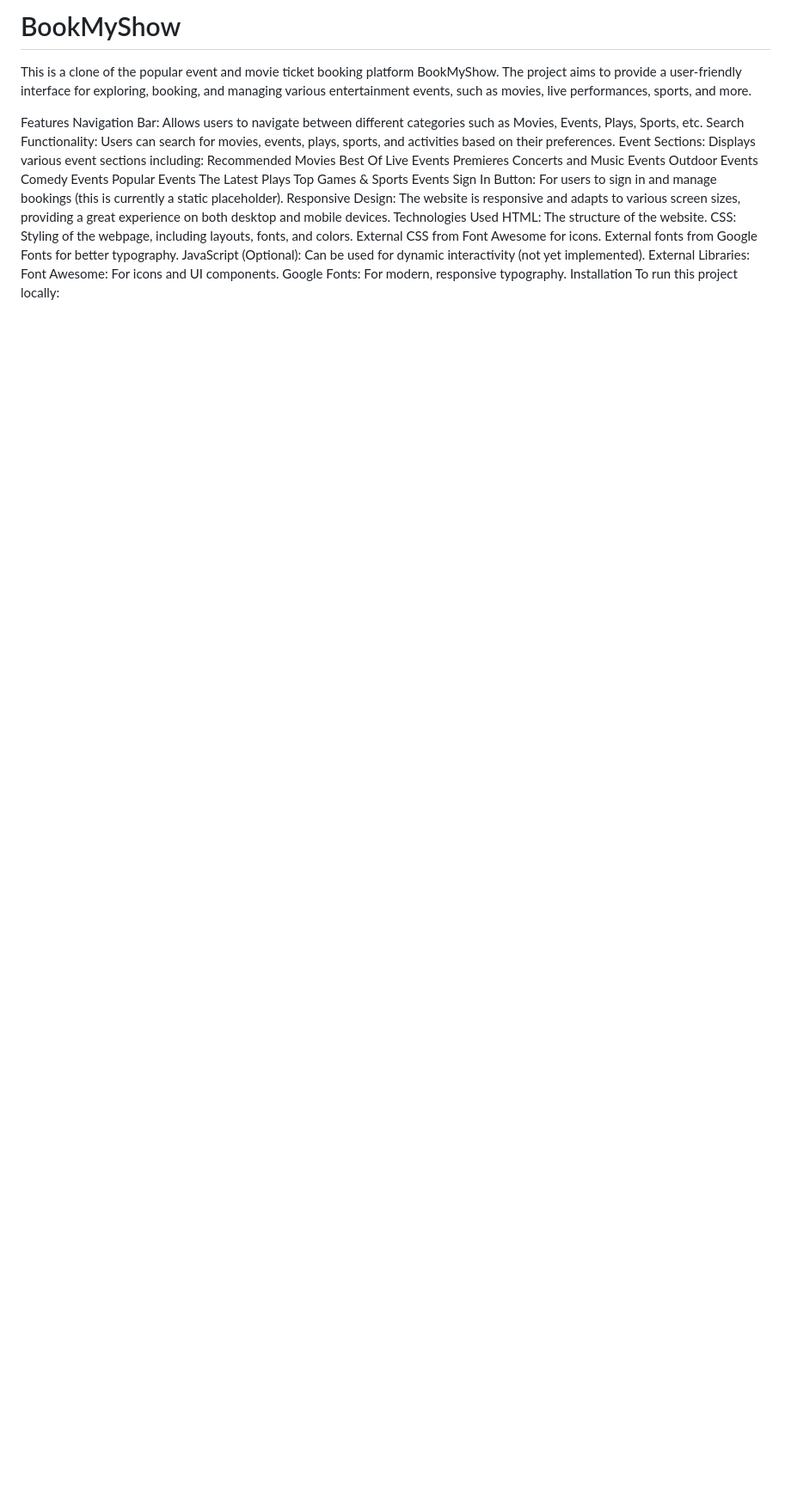
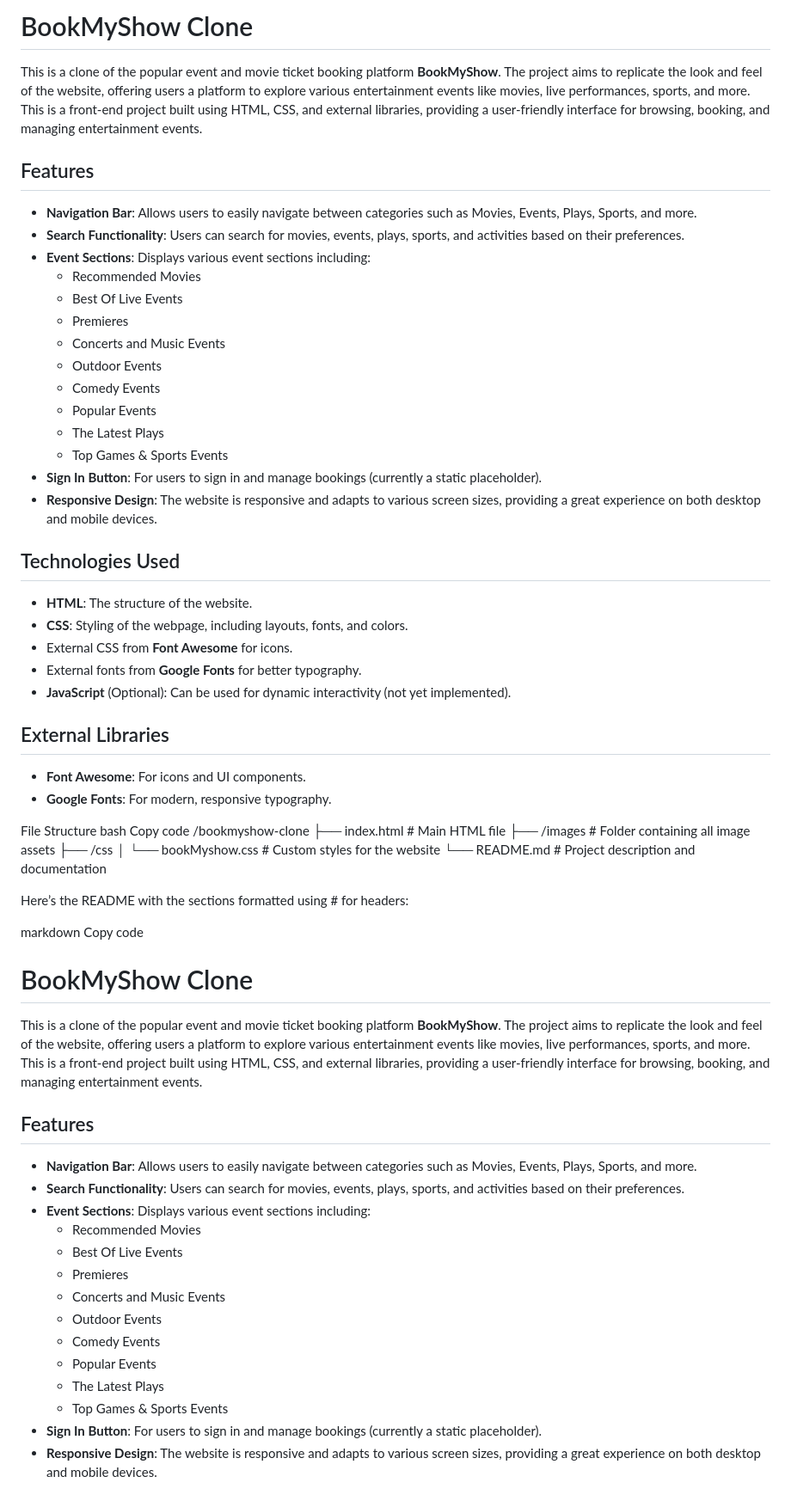
Before and after one commit to Kanishka032/BookMyShow, a Markdown page: README.md, the part around the change printed below. Shown: that part at 86% size. Rendered like a GitHub page; blank space fills up the shorter version.

```diff
--- a/README.md
+++ b/README.md
@@ -1,29 +1,70 @@
-# BookMyShow
+# BookMyShow Clone
 
-This is a clone of the popular event and movie ticket booking platform BookMyShow. The project aims to provide a user-friendly interface for exploring, booking, and managing various entertainment events, such as movies, live performances, sports, and more.
+This is a clone of the popular event and movie ticket booking platform **BookMyShow**. The project aims to replicate the look and feel of the website, offering users a platform to explore various entertainment events like movies, live performances, sports, and more. This is a front-end project built using HTML, CSS, and external libraries, providing a user-friendly interface for browsing, booking, and managing entertainment events.
 
-Features
-Navigation Bar: Allows users to navigate between different categories such as Movies, Events, Plays, Sports, etc.
-Search Functionality: Users can search for movies, events, plays, sports, and activities based on their preferences.
-Event Sections: Displays various event sections including:
-Recommended Movies
-Best Of Live Events
-Premieres
-Concerts and Music Events
-Outdoor Events
-Comedy Events
-Popular Events
-The Latest Plays
-Top Games & Sports Events
-Sign In Button: For users to sign in and manage bookings (this is currently a static placeholder).
-Responsive Design: The website is responsive and adapts to various screen sizes, providing a great experience on both desktop and mobile devices.
-Technologies Used
-HTML: The structure of the website.
-CSS: Styling of the webpage, including layouts, fonts, and colors.
-External CSS from Font Awesome for icons.
-External fonts from Google Fonts for better typography.
-JavaScript (Optional): Can be used for dynamic interactivity (not yet implemented).
-External Libraries:
-Font Awesome: For icons and UI components.
-Google Fonts: For modern, responsive typography.
-Installation
+## Features
+
+- **Navigation Bar**: Allows users to easily navigate between categories such as Movies, Events, Plays, Sports, and more.
+- **Search Functionality**: Users can search for movies, events, plays, sports, and activities based on their preferences.
+- **Event Sections**: Displays various event sections including:
+  - Recommended Movies
+  - Best Of Live Events
+  - Premieres
+  - Concerts and Music Events
+  - Outdoor Events
+  - Comedy Events
+  - Popular Events
+  - The Latest Plays
+  - Top Games & Sports Events
+- **Sign In Button**: For users to sign in and manage bookings (currently a static placeholder).
+- **Responsive Design**: The website is responsive and adapts to various screen sizes, providing a great experience on both desktop and mobile devices.
+
+## Technologies Used
+
+- **HTML**: The structure of the website.
+- **CSS**: Styling of the webpage, including layouts, fonts, and colors.
+- External CSS from **Font Awesome** for icons.
+- External fonts from **Google Fonts** for better typography.
+- **JavaScript** (Optional): Can be used for dynamic interactivity (not yet implemented).
+
+## External Libraries
+
+- **Font Awesome**: For icons and UI components.
+- **Google Fonts**: For modern, responsive typography.
+
+File Structure
+bash
+Copy code
+/bookmyshow-clone
+├── index.html           # Main HTML file
+├── /images              # Folder containing all image assets
+├── /css
+│   └── bookMyshow.css   # Custom styles for the website
+└── README.md            # Project description and documentation
+
+
+Here’s the README with the sections formatted using # for headers:
+
+markdown
+Copy code
+# BookMyShow Clone
+
+This is a clone of the popular event and movie ticket booking platform **BookMyShow**. The project aims to replicate the look and feel of the website, offering users a platform to explore various entertainment events like movies, live performances, sports, and more. This is a front-end project built using HTML, CSS, and external libraries, providing a user-friendly interface for browsing, booking, and managing entertainment events.
+
+## Features
+
+- **Navigation Bar**: Allows users to easily navigate between categories such as Movies, Events, Plays, Sports, and more.
+- **Search Functionality**: Users can search for movies, events, plays, sports, and activities based on their preferences.
+- **Event Sections**: Displays various event sections including:
+  - Recommended Movies
+  - Best Of Live Events
+  - Premieres
+  - Concerts and Music Events
+  - Outdoor Events
+  - Comedy Events
+  - Popular Events
+  - The Latest Plays
+  - Top Games & Sports Events
+- **Sign In Button**: For users to sign in and manage bookings (currently a static placeholder).
+- **Responsive Design**: The website is responsive and adapts to various screen sizes, providing a great experience on both desktop and mobile devices.
+
```
Also changed, not shown: other parts of README.md (+23 -121 lines).
